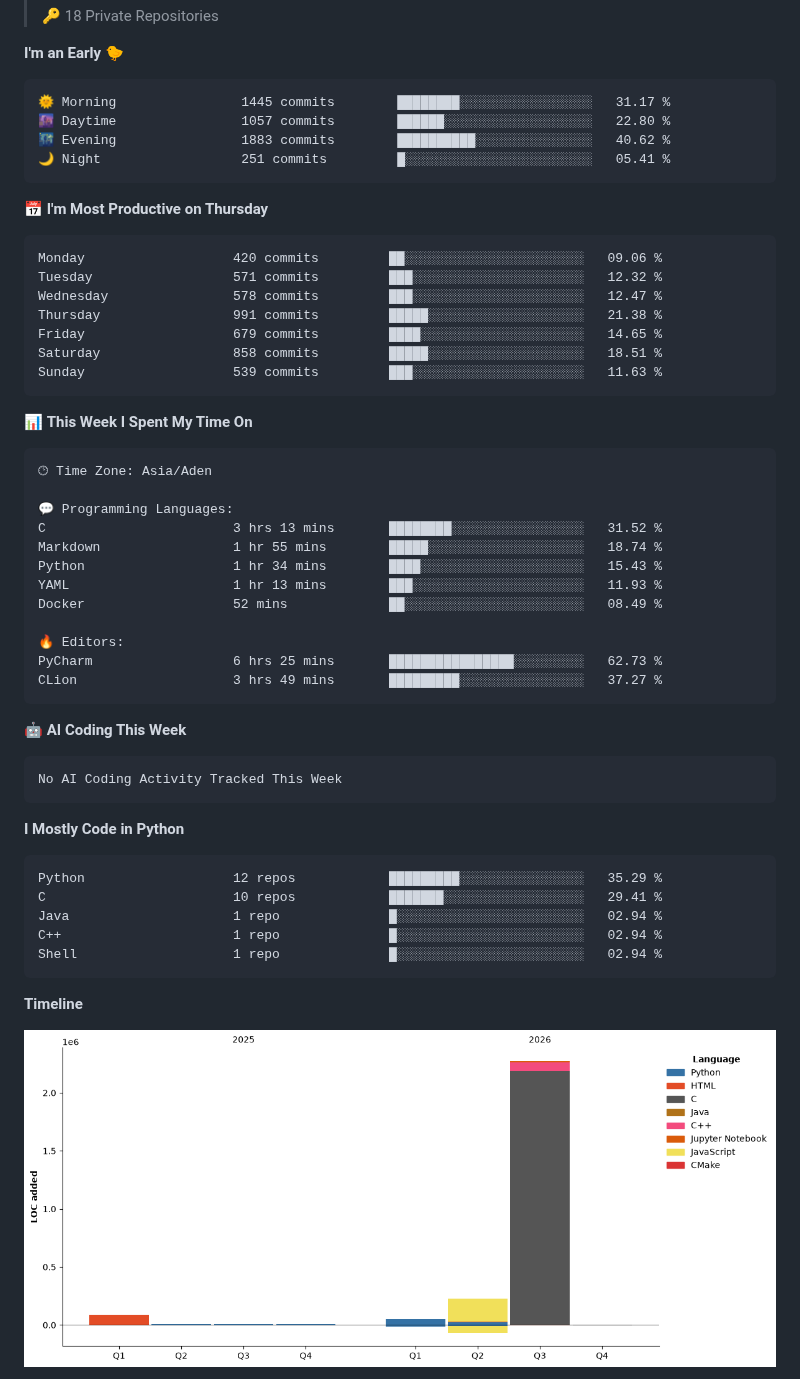
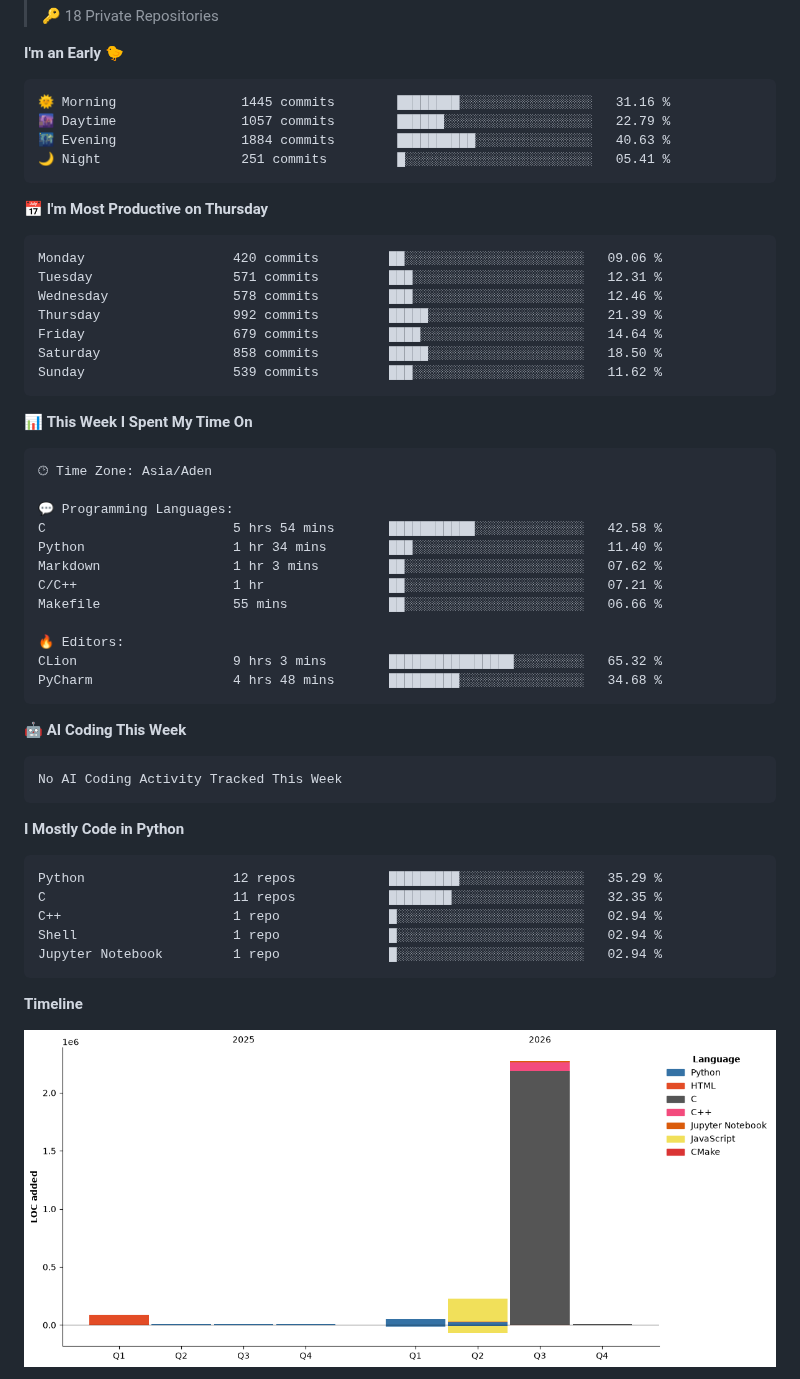
Before and after one commit to MXD-K1/MXD-K1, a Markdown page: STATS.md, the part around one of its changes. Drawn GitHub-style; pictures changed too: assets/bar_graph.png.

Commit message:
Updated with Dev Metrics

````diff
--- a/STATS.md
+++ b/STATS.md
@@ -35,21 +35,21 @@
 **I'm an Early 🐤**
 
 ```text
-🌞 Morning                1445 commits        ████████░░░░░░░░░░░░░░░░░   31.17 %
-🌆 Daytime                1057 commits        ██████░░░░░░░░░░░░░░░░░░░   22.80 %
-🌃 Evening                1883 commits        ██████████░░░░░░░░░░░░░░░   40.62 %
+🌞 Morning                1445 commits        ████████░░░░░░░░░░░░░░░░░   31.16 %
+🌆 Daytime                1057 commits        ██████░░░░░░░░░░░░░░░░░░░   22.79 %
+🌃 Evening                1884 commits        ██████████░░░░░░░░░░░░░░░   40.63 %
 🌙 Night                  251 commits         █░░░░░░░░░░░░░░░░░░░░░░░░   05.41 %
 ```
 📅 **I'm Most Productive on Thursday**
 
 ```text
 Monday                   420 commits         ██░░░░░░░░░░░░░░░░░░░░░░░   09.06 %
-Tuesday                  571 commits         ███░░░░░░░░░░░░░░░░░░░░░░   12.32 %
-Wednesday                578 commits         ███░░░░░░░░░░░░░░░░░░░░░░   12.47 %
-Thursday                 991 commits         █████░░░░░░░░░░░░░░░░░░░░   21.38 %
-Friday                   679 commits         ████░░░░░░░░░░░░░░░░░░░░░   14.65 %
-Saturday                 858 commits         █████░░░░░░░░░░░░░░░░░░░░   18.51 %
-Sunday                   539 commits         ███░░░░░░░░░░░░░░░░░░░░░░   11.63 %
+Tuesday                  571 commits         ███░░░░░░░░░░░░░░░░░░░░░░   12.31 %
+Wednesday                578 commits         ███░░░░░░░░░░░░░░░░░░░░░░   12.46 %
+Thursday                 992 commits         █████░░░░░░░░░░░░░░░░░░░░   21.39 %
+Friday                   679 commits         ████░░░░░░░░░░░░░░░░░░░░░   14.64 %
+Saturday                 858 commits         █████░░░░░░░░░░░░░░░░░░░░   18.50 %
+Sunday                   539 commits         ███░░░░░░░░░░░░░░░░░░░░░░   11.62 %
 ```
 
 
@@ -59,15 +59,15 @@ Sunday                   539 commits         ███░░░░░░░░
 🕑︎ Time Zone: Asia/Aden
 
 💬 Programming Languages:
-C                        3 hrs 13 mins       ████████░░░░░░░░░░░░░░░░░   31.52 %
-Markdown                 1 hr 55 mins        █████░░░░░░░░░░░░░░░░░░░░   18.74 %
-Python                   1 hr 34 mins        ████░░░░░░░░░░░░░░░░░░░░░   15.43 %
-YAML                     1 hr 13 mins        ███░░░░░░░░░░░░░░░░░░░░░░   11.93 %
-Docker                   52 mins             ██░░░░░░░░░░░░░░░░░░░░░░░   08.49 %
+C                        5 hrs 54 mins       ███████████░░░░░░░░░░░░░░   42.58 %
+Python                   1 hr 34 mins        ███░░░░░░░░░░░░░░░░░░░░░░   11.40 %
+Markdown                 1 hr 3 mins         ██░░░░░░░░░░░░░░░░░░░░░░░   07.62 %
+C/C++                    1 hr                ██░░░░░░░░░░░░░░░░░░░░░░░   07.21 %
+Makefile                 55 mins             ██░░░░░░░░░░░░░░░░░░░░░░░   06.66 %
 
 🔥 Editors:
-PyCharm                  6 hrs 25 mins       ████████████████░░░░░░░░░   62.73 %
-CLion                    3 hrs 49 mins       █████████░░░░░░░░░░░░░░░░   37.27 %
+CLion                    9 hrs 3 mins        ████████████████░░░░░░░░░   65.32 %
+PyCharm                  4 hrs 48 mins       █████████░░░░░░░░░░░░░░░░   34.68 %
 ```
 
 🤖 **AI Coding This Week**
@@ -80,10 +80,10 @@ No AI Coding Activity Tracked This Week
 
 ```text
 Python                   12 repos            █████████░░░░░░░░░░░░░░░░   35.29 %
-C                        10 repos            ███████░░░░░░░░░░░░░░░░░░   29.41 %
-Java                     1 repo              █░░░░░░░░░░░░░░░░░░░░░░░░   02.94 %
+C                        11 repos            ████████░░░░░░░░░░░░░░░░░   32.35 %
 C++                      1 repo              █░░░░░░░░░░░░░░░░░░░░░░░░   02.94 %
 Shell                    1 repo              █░░░░░░░░░░░░░░░░░░░░░░░░   02.94 %
+Jupyter Notebook         1 repo              █░░░░░░░░░░░░░░░░░░░░░░░░   02.94 %
 ```
 
 
````
Also changed, not shown: other parts of STATS.md (+1 -1 lines).
